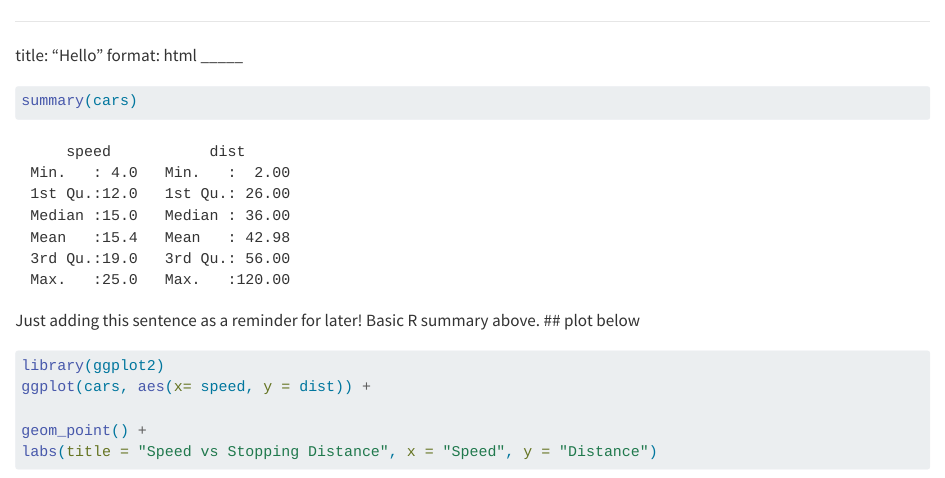
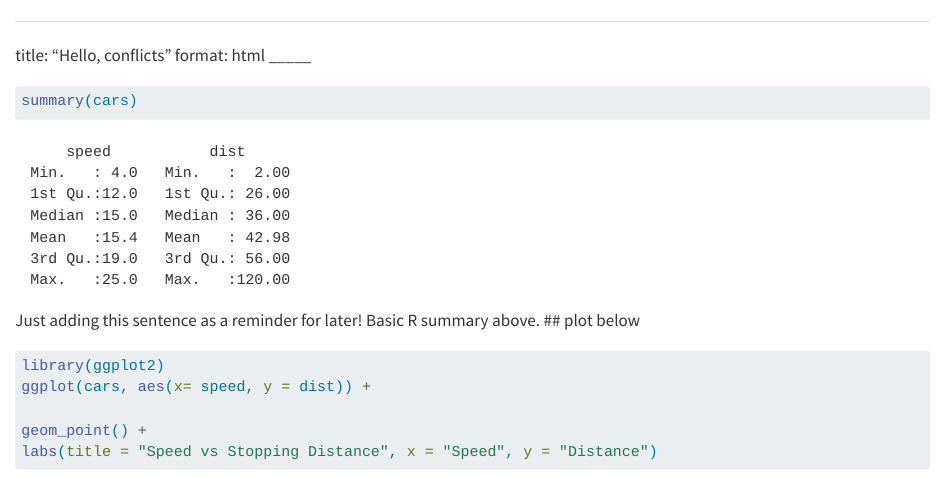
Before and after one commit to reneecreppy-oss/psych251-ps1, a Quarto document (hello.qmd): the page in a window 1100 px wide, from its top. Rendered offline with R 4.5, knitr and Pandoc in place of Quarto, with nearby package versions.

Commit message:
change title to hello, conflicts

```diff
--- a/hello.qmd
+++ b/hello.qmd
@@ -1,5 +1,5 @@
 _____
-title: "Hello"
+title: "Hello, conflicts"
 format: html
 _____
 
```
